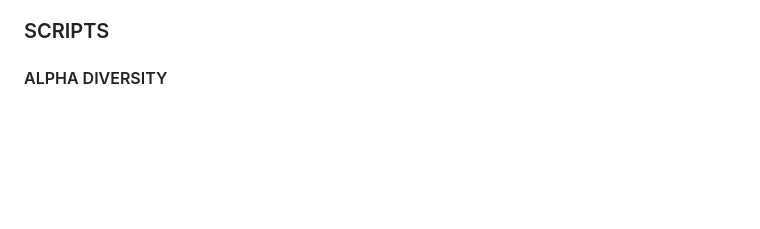
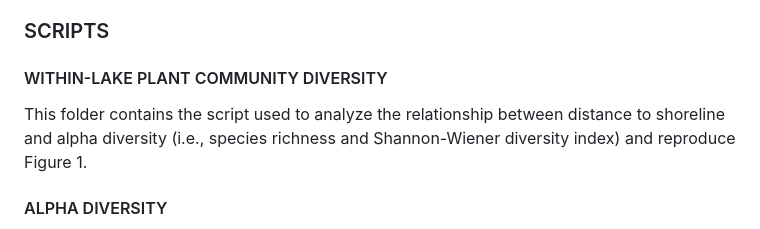
Before and after one commit to CastillaLab/Plant-eDNA, a Markdown page: README.md, the part around the change. Rendered like a GitHub page; blank space fills up the shorter version.

```diff
--- a/README.md
+++ b/README.md
@@ -17,6 +17,9 @@ Freshwater ecosystems are essential to global biodiversity and human well-being,
 - **prop.reads.richness.groups.csv**: For each lake and plant community (i.e., terrestrial, wetland, and aquatic), the data include the proportion of sequence reads and species richness.
 
 ### SCRIPTS
+
+#### WITHIN-LAKE PLANT COMMUNITY DIVERSITY
+This folder contains the script used to analyze the relationship between distance to shoreline and alpha diversity (i.e., species richness and Shannon-Wiener diversity index) and reproduce Figure 1.
 
 #### ALPHA DIVERSITY
 
```
